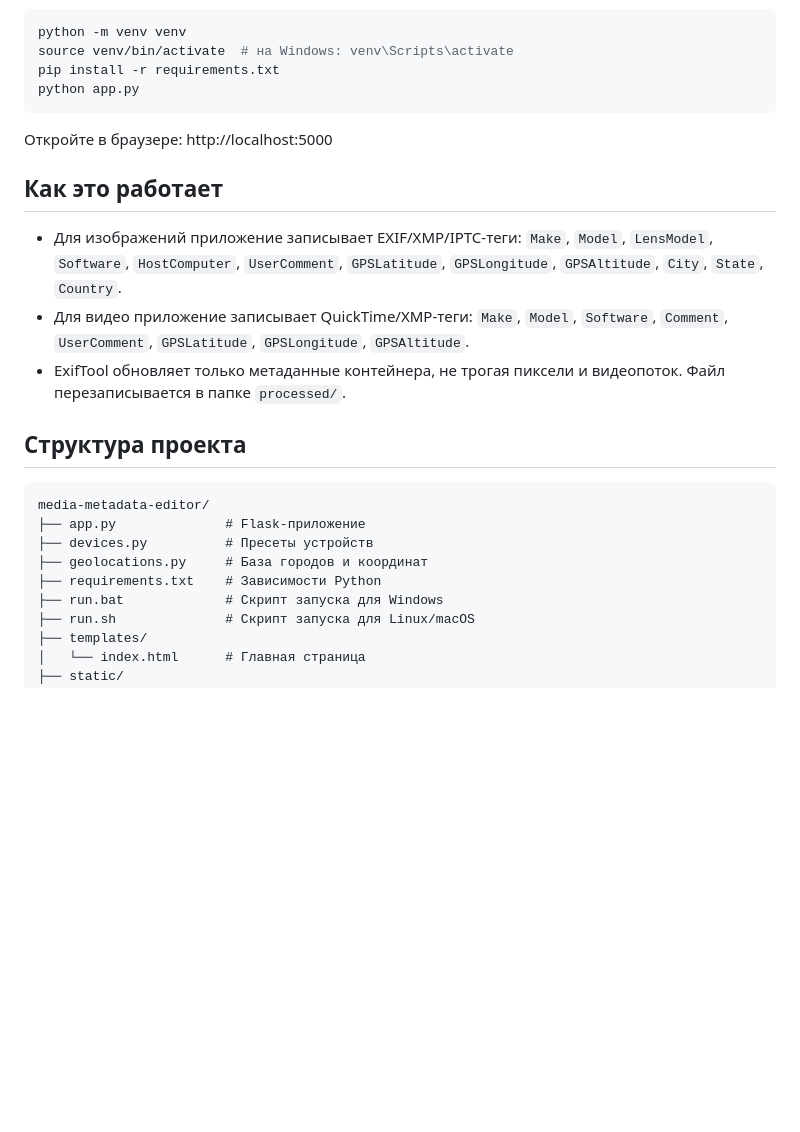
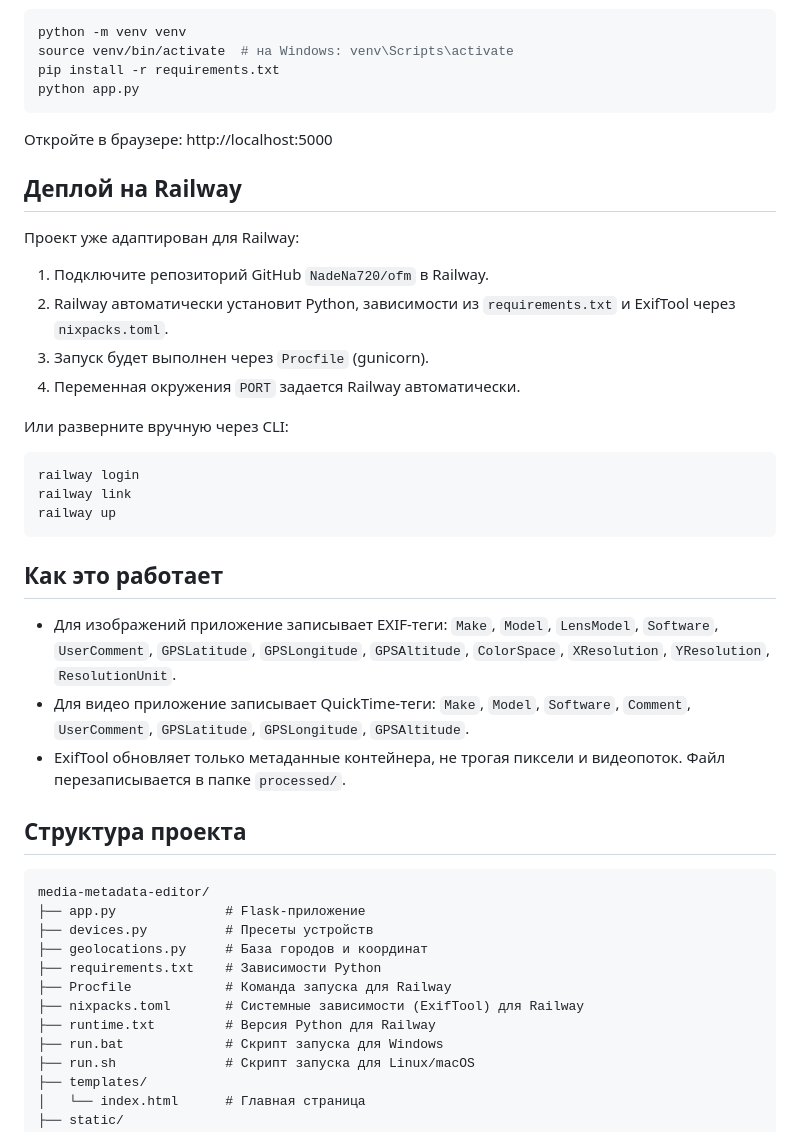
Before and after one commit to NadeNa720/ofm, a Markdown page: README.md, the part around the change. Rendered like a GitHub page; blank space fills up the shorter version.

Commit message:
Update README with Railway deployment instructions and correct metadata tags
Co-authored-by: Cursor <cursoragent@cursor.com>

````diff
--- a/README.md
+++ b/README.md
@@ -71,10 +71,27 @@ python app.py
 
 Откройте в браузере: http://localhost:5000
 
+## Деплой на Railway
+
+Проект уже адаптирован для Railway:
+
+1. Подключите репозиторий GitHub `NadeNa720/ofm` в Railway.
+2. Railway автоматически установит Python, зависимости из `requirements.txt` и ExifTool через `nixpacks.toml`.
+3. Запуск будет выполнен через `Procfile` (gunicorn).
+4. Переменная окружения `PORT` задается Railway автоматически.
+
+Или разверните вручную через CLI:
+
+```bash
+railway login
+railway link
+railway up
+```
+
 ## Как это работает
 
-- Для изображений приложение записывает EXIF/XMP/IPTC-теги: `Make`, `Model`, `LensModel`, `Software`, `HostComputer`, `UserComment`, `GPSLatitude`, `GPSLongitude`, `GPSAltitude`, `City`, `State`, `Country`.
-- Для видео приложение записывает QuickTime/XMP-теги: `Make`, `Model`, `Software`, `Comment`, `UserComment`, `GPSLatitude`, `GPSLongitude`, `GPSAltitude`.
+- Для изображений приложение записывает EXIF-теги: `Make`, `Model`, `LensModel`, `Software`, `UserComment`, `GPSLatitude`, `GPSLongitude`, `GPSAltitude`, `ColorSpace`, `XResolution`, `YResolution`, `ResolutionUnit`.
+- Для видео приложение записывает QuickTime-теги: `Make`, `Model`, `Software`, `Comment`, `UserComment`, `GPSLatitude`, `GPSLongitude`, `GPSAltitude`.
 - ExifTool обновляет только метаданные контейнера, не трогая пиксели и видеопоток. Файл перезаписывается в папке `processed/`.
 
 ## Структура проекта
@@ -85,6 +102,9 @@ media-metadata-editor/
 ├── devices.py          # Пресеты устройств
 ├── geolocations.py     # База городов и координат
 ├── requirements.txt    # Зависимости Python
+├── Procfile            # Команда запуска для Railway
+├── nixpacks.toml       # Системные зависимости (ExifTool) для Railway
+├── runtime.txt         # Версия Python для Railway
 ├── run.bat             # Скрипт запуска для Windows
 ├── run.sh              # Скрипт запуска для Linux/macOS
 ├── templates/
````
